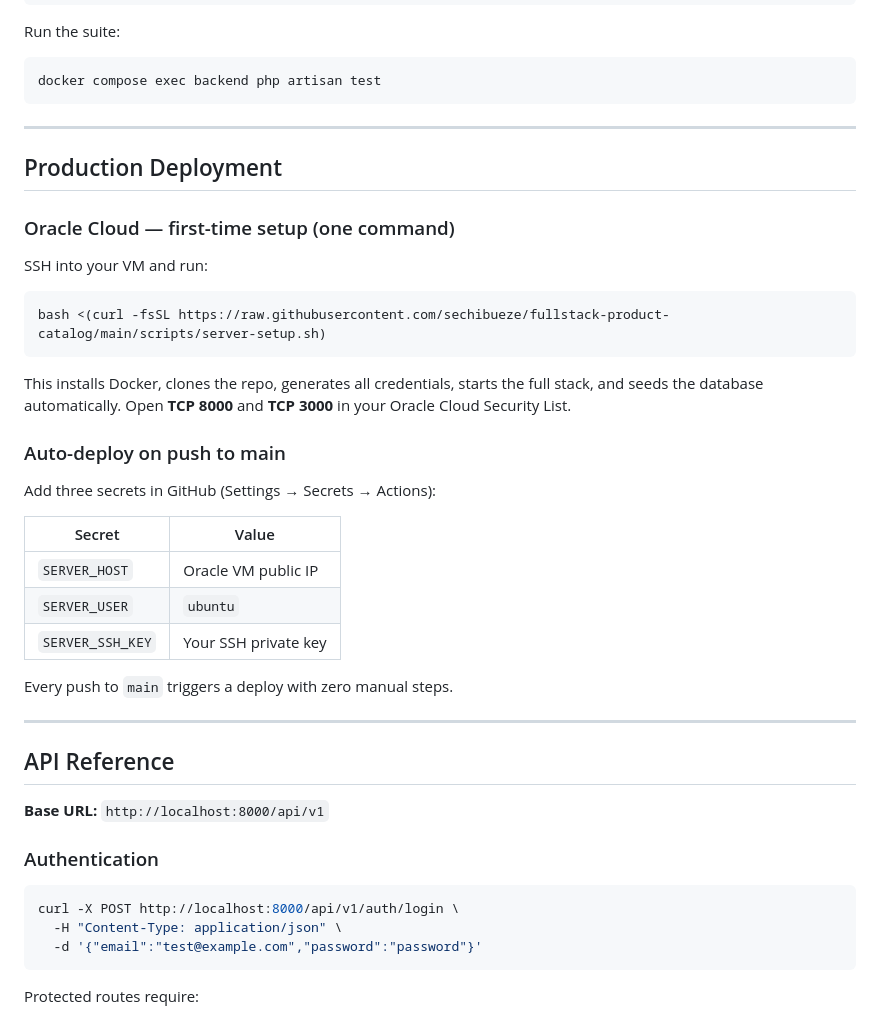
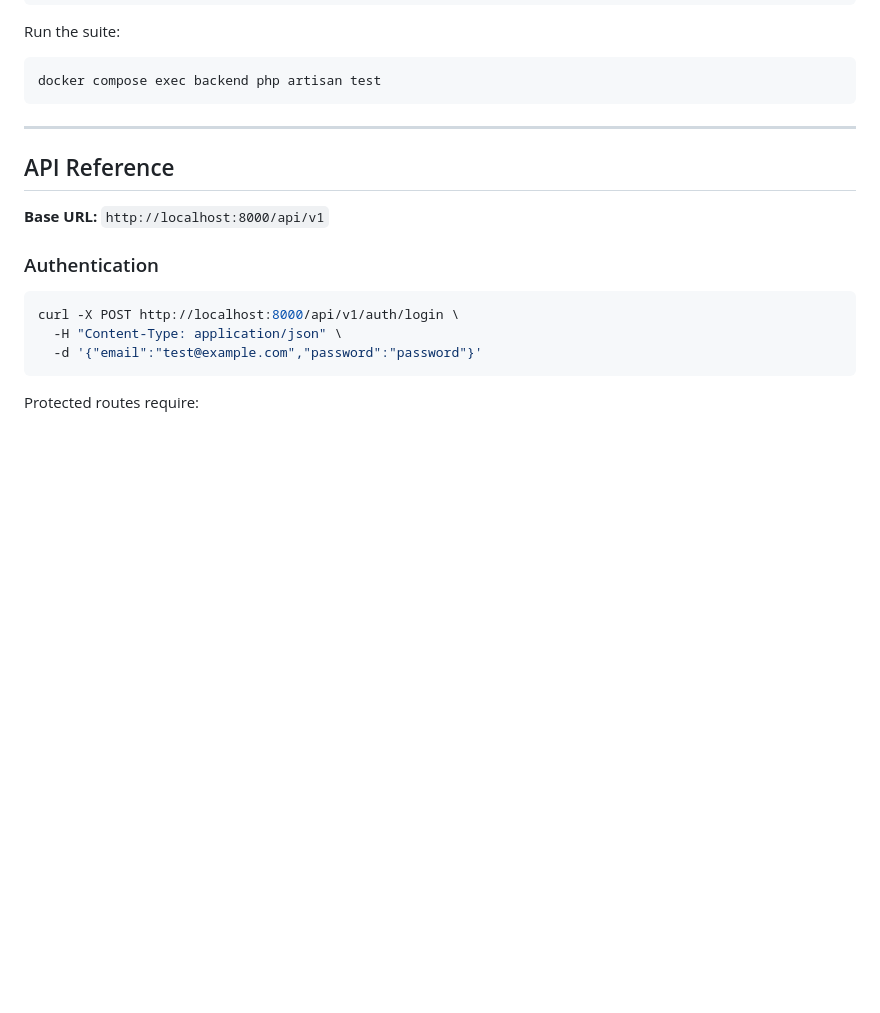
Before and after one commit to sechibueze/fullstack-product-catalog, a Markdown page: README.md, the part around the change. Rendered like a GitHub page; blank space fills up the shorter version.

Commit message:
Update README [skip ci]

````diff
--- a/README.md
+++ b/README.md
@@ -111,32 +111,6 @@ Run the suite:
 ```bash
 docker compose exec backend php artisan test
 ```
-
----
-
-## Production Deployment
-
-### Oracle Cloud — first-time setup (one command)
-
-SSH into your VM and run:
-
-```bash
-bash <(curl -fsSL https://raw.githubusercontent.com/sechibueze/fullstack-product-catalog/main/scripts/server-setup.sh)
-```
-
-This installs Docker, clones the repo, generates all credentials, starts the full stack, and seeds the database automatically. Open **TCP 8000** and **TCP 3000** in your Oracle Cloud Security List.
-
-### Auto-deploy on push to main
-
-Add three secrets in GitHub (Settings → Secrets → Actions):
-
-| Secret           | Value                |
-| ---------------- | -------------------- |
-| `SERVER_HOST`    | Oracle VM public IP  |
-| `SERVER_USER`    | `ubuntu`             |
-| `SERVER_SSH_KEY` | Your SSH private key |
-
-Every push to `main` triggers a deploy with zero manual steps.
 
 ---
 
````
